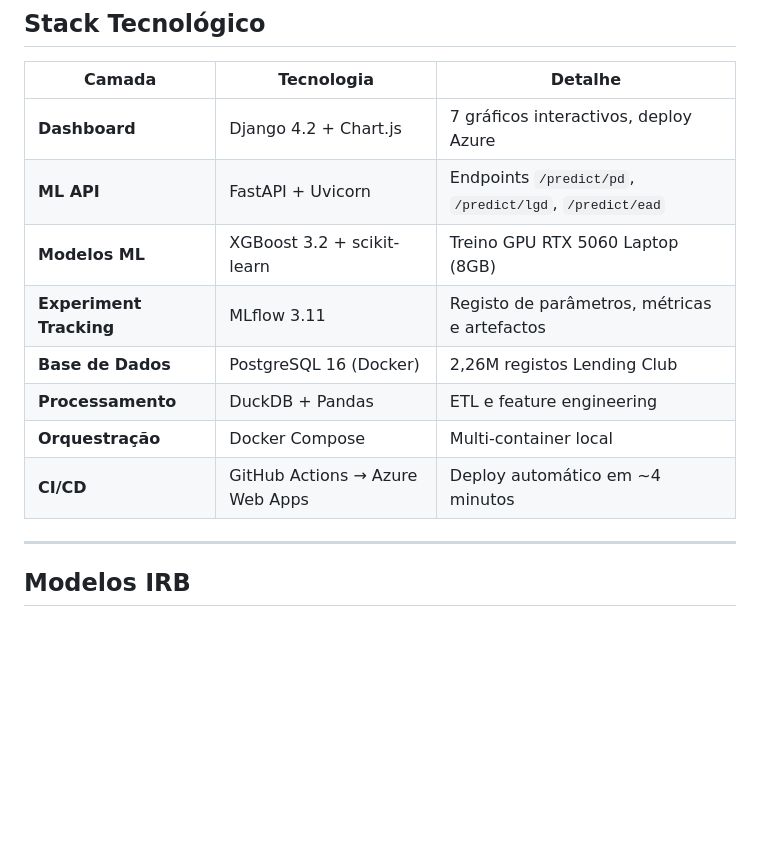
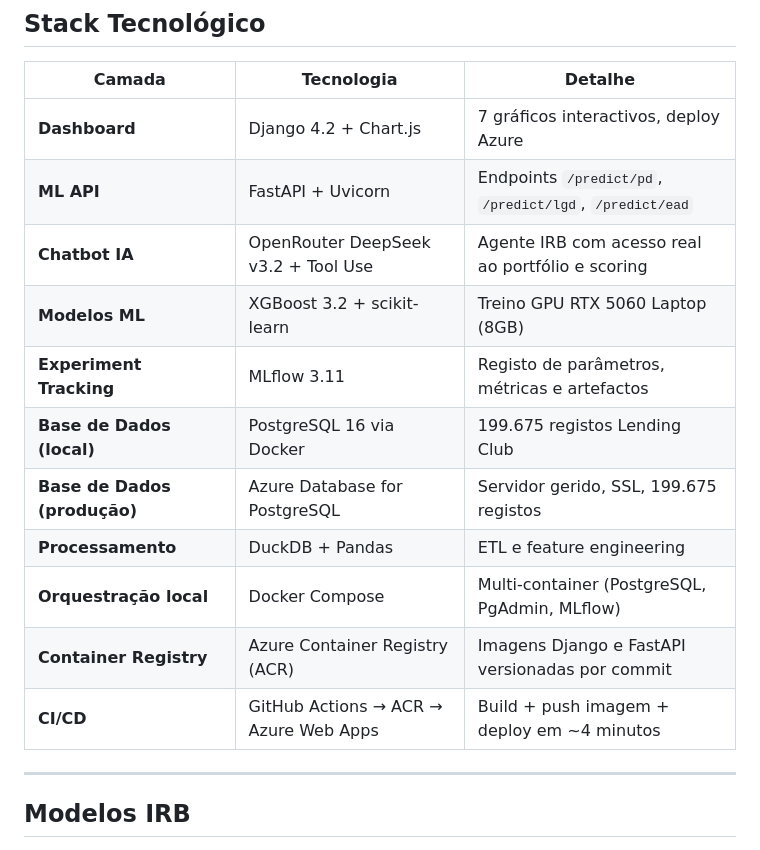
Before and after one commit to mendesalex89/bank_AI_tribetech, a Markdown page: README.md, the part around one of its changes. Drawn GitHub-style; blank space fills up the shorter version.

```diff
--- a/README.md
+++ b/README.md
@@ -35,12 +35,15 @@ Este projecto implementa uma plataforma completa de **risco de crédito IRB** co
 |---|---|---|
 | **Dashboard** | Django 4.2 + Chart.js | 7 gráficos interactivos, deploy Azure |
 | **ML API** | FastAPI + Uvicorn | Endpoints `/predict/pd`, `/predict/lgd`, `/predict/ead` |
+| **Chatbot IA** | OpenRouter DeepSeek v3.2 + Tool Use | Agente IRB com acesso real ao portfólio e scoring |
 | **Modelos ML** | XGBoost 3.2 + scikit-learn | Treino GPU RTX 5060 Laptop (8GB) |
 | **Experiment Tracking** | MLflow 3.11 | Registo de parâmetros, métricas e artefactos |
-| **Base de Dados** | PostgreSQL 16 (Docker) | 2,26M registos Lending Club |
+| **Base de Dados (local)** | PostgreSQL 16 via Docker | 199.675 registos Lending Club |
+| **Base de Dados (produção)** | Azure Database for PostgreSQL | Servidor gerido, SSL, 199.675 registos |
 | **Processamento** | DuckDB + Pandas | ETL e feature engineering |
-| **Orquestração** | Docker Compose | Multi-container local |
-| **CI/CD** | GitHub Actions → Azure Web Apps | Deploy automático em ~4 minutos |
+| **Orquestração local** | Docker Compose | Multi-container (PostgreSQL, PgAdmin, MLflow) |
+| **Container Registry** | Azure Container Registry (ACR) | Imagens Django e FastAPI versionadas por commit |
+| **CI/CD** | GitHub Actions → ACR → Azure Web Apps | Build + push imagem + deploy em ~4 minutos |
 
 ---
 
```
Also changed, not shown: other parts of README.md (+63 -21 lines).
